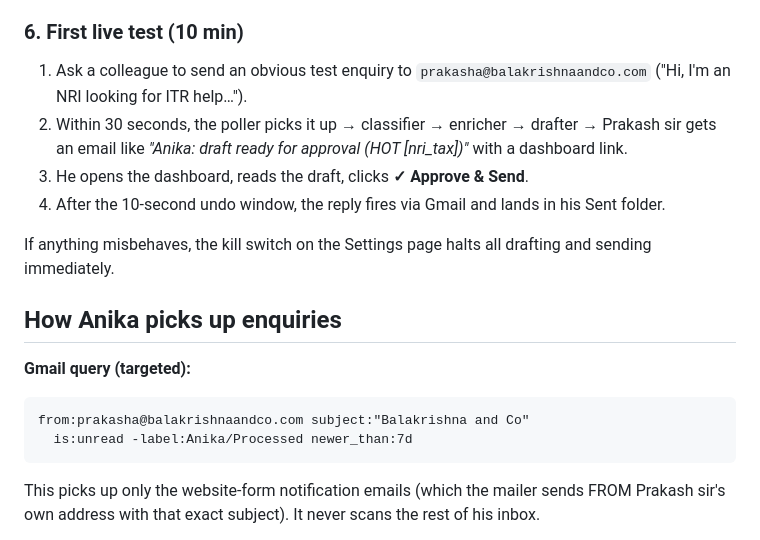
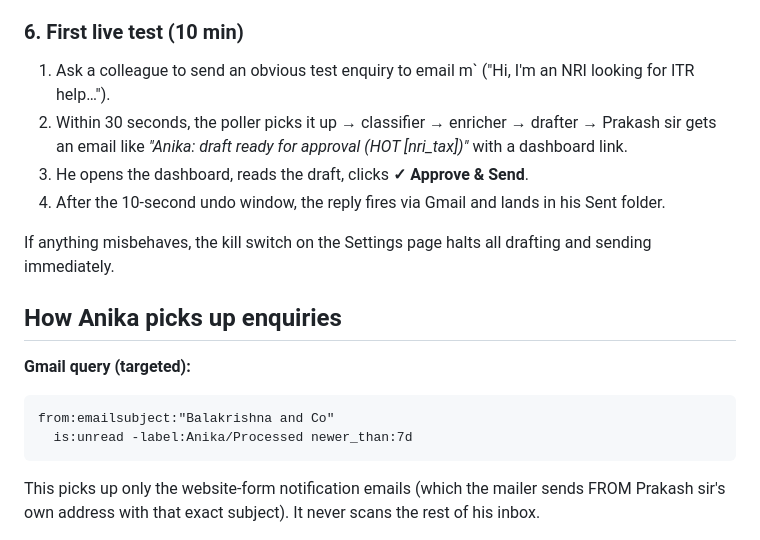
Before and after one commit to MarketIQX/anika, a Markdown page: README.md, the part around one of its changes. Drawn GitHub-style.

````diff
--- a/README.md
+++ b/README.md
@@ -287,7 +287,7 @@ verifying the pipeline without real emails going out.
 ### 6. First live test (10 min)
 
 1. Ask a colleague to send an obvious test enquiry to
-   `prakasha@balakrishnaandco.com` ("Hi, I'm an NRI looking for ITR help…").
+  email m` ("Hi, I'm an NRI looking for ITR help…").
 2. Within 30 seconds, the poller picks it up → classifier → enricher →
    drafter → Prakash sir gets an email like *"Anika: draft ready for
    approval (HOT [nri_tax])"* with a dashboard link.
@@ -303,7 +303,7 @@ drafting and sending immediately.
 **Gmail query (targeted):**
 
 ```
-from:prakasha@balakrishnaandco.com subject:"Balakrishna and Co"
+from:emailsubject:"Balakrishna and Co"
   is:unread -label:Anika/Processed newer_than:7d
 ```
 
````
Also changed, not shown: other parts of README.md (+6 -6 lines).
